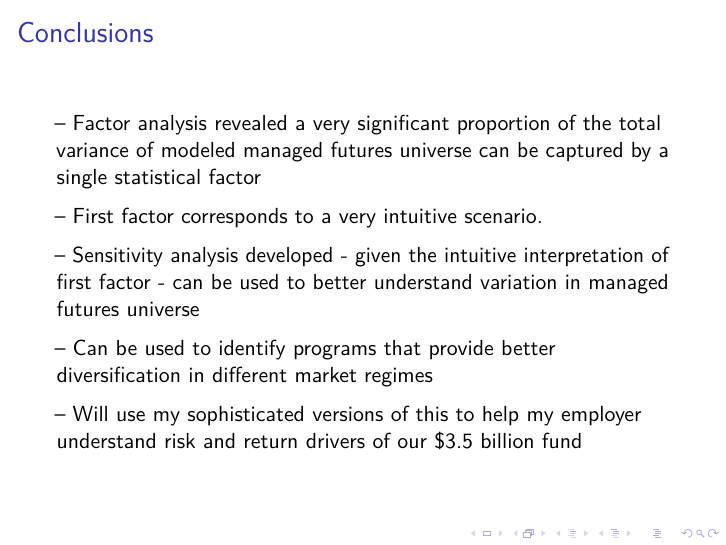
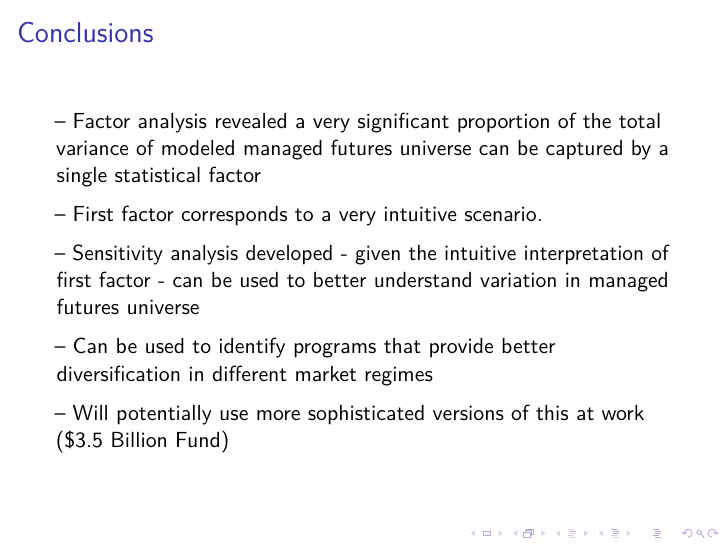
Before and after one commit to dgn2/managed_futures, an R Markdown document (DiversificationInTheManagedFuturesUniversePresentation.Rmd): page 31 of 35. The pictures show the output file DiversificationInTheManagedFuturesUniversePresentation.pdf that the author committed with the source.

Commit message:
Add presentation .pdf and .Rmd

```diff
--- a/DiversificationInTheManagedFuturesUniversePresentation.Rmd
+++ b/DiversificationInTheManagedFuturesUniversePresentation.Rmd
@@ -851,7 +851,7 @@ print(zp2)
 
 -- Can be used to identify programs that provide better diversification in different market regimes
 
--- Will use my sophisticated versions of this to help my employer understand risk and return drivers of our $3.5 billion fund
+-- Will potentially use more sophisticated versions of this at work ($3.5 Billion Fund)
 
 # References
 
```
Also changed, not shown: DiversificationInTheManagedFuturesUniversePresentation.pdf.
